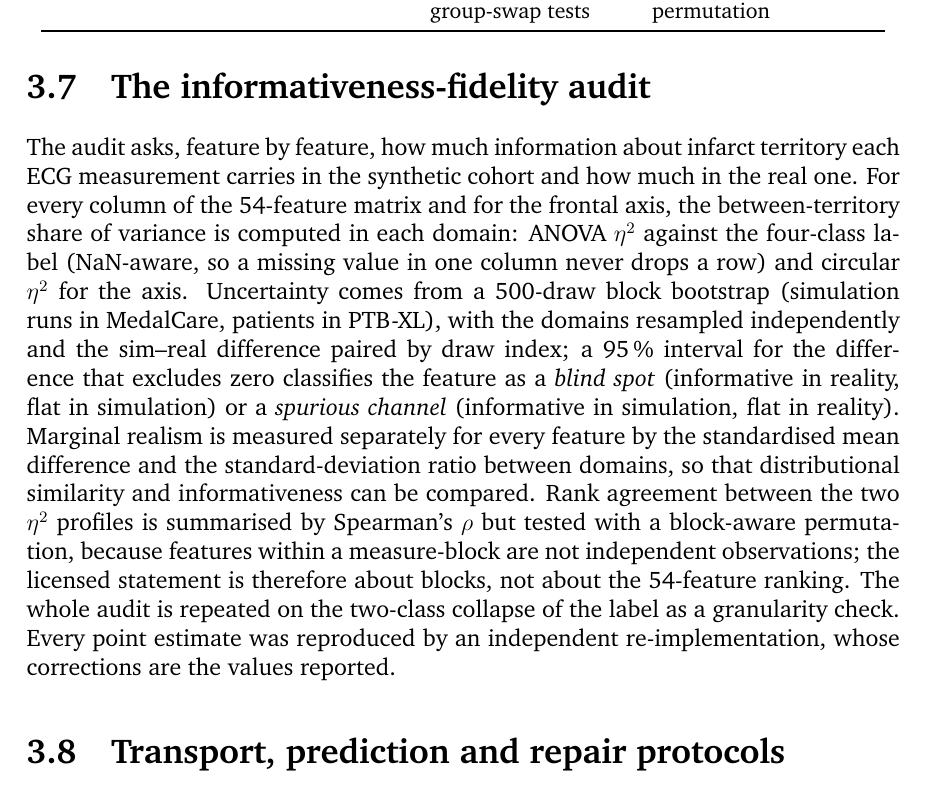
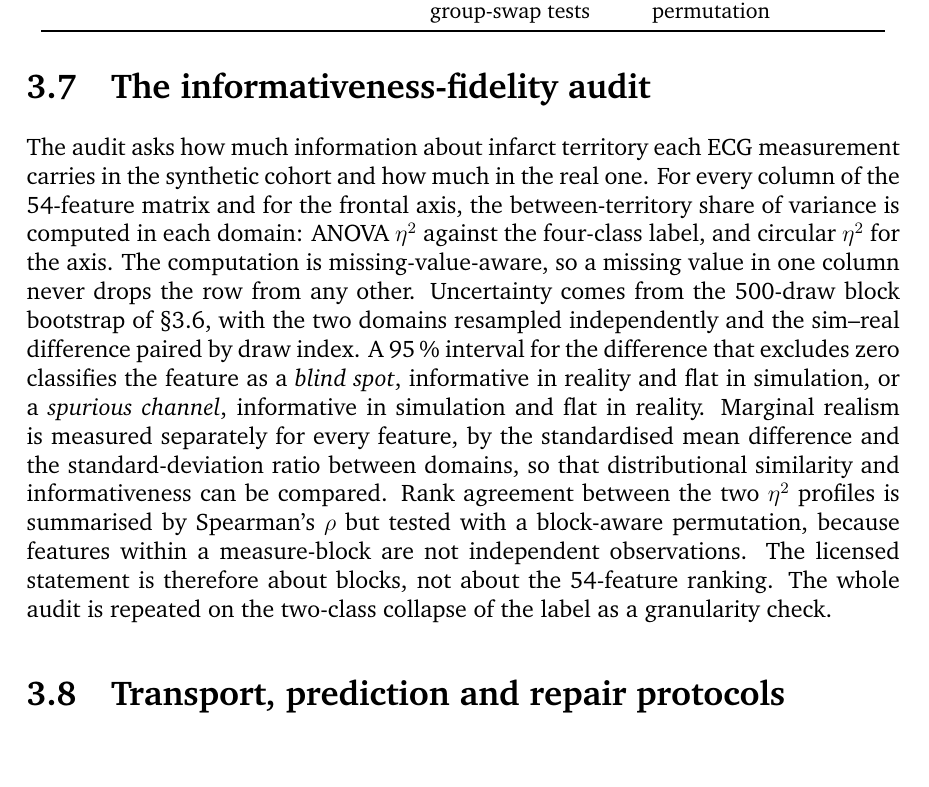
Before and after one commit to shenzi418/Interpreting-Latent-Space-in-Healthcare-Foundational-Models-Using-Digital-Twins, a LaTeX thesis (thesis_writeup/main.tex, which reads thesis_writeup/chapters/03_contribution.tex): part of page 26 of 63, cut so that both start at the same text, the shorter picture padded with empty space. Compiled offline with pdfLaTeX; a missing bibliography style is replaced by a similar one.

Commit message:
thesis_writeup polish: sec3.7 audit (owner-approved) — 'feature by feature' removed as redundant, brackets dissolved, block-bootstrap repeat now a sec3.6 pointer, verification-process sentence deleted (lives in Declarations)

```diff
--- a/thesis_writeup/chapters/03_contribution.tex
+++ b/thesis_writeup/chapters/03_contribution.tex
@@ -293,7 +293,7 @@ uncertainty & row bootstrap; paired swap tests & block bootstrap; label permutat
 \label{sec:audit-method}
 % v0 DRAFT 18 Aug — for review.
 
-The audit asks, feature by feature, how much information about infarct territory each ECG measurement carries in the synthetic cohort and how much in the real one. For every column of the 54-feature matrix and for the frontal axis, the between-territory share of variance is computed in each domain: ANOVA $\etasq$ against the four-class label (NaN-aware, so a missing value in one column never drops a row) and circular $\etasq$ for the axis. Uncertainty comes from a 500-draw block bootstrap (simulation runs in MedalCare, patients in PTB-XL), with the domains resampled independently and the sim--real difference paired by draw index; a 95\,\% interval for the difference that excludes zero classifies the feature as a \emph{blind spot} (informative in reality, flat in simulation) or a \emph{spurious channel} (informative in simulation, flat in reality). Marginal realism is measured separately for every feature by the standardised mean difference and the standard-deviation ratio between domains, so that distributional similarity and informativeness can be compared. Rank agreement between the two $\etasq$ profiles is summarised by Spearman's $\rho$ but tested with a block-aware permutation, because features within a measure-block are not independent observations; the licensed statement is therefore about blocks, not about the 54-feature ranking. The whole audit is repeated on the two-class collapse of the label as a granularity check. Every point estimate was reproduced by an independent re-implementation, whose corrections are the values reported. \tracenote{A§5.2 fidelity_audit.py:115-163,217-302,311+; main report C.1; verifier: analysis/fidelity_audit_verify.py}
+The audit asks how much information about infarct territory each ECG measurement carries in the synthetic cohort and how much in the real one. For every column of the 54-feature matrix and for the frontal axis, the between-territory share of variance is computed in each domain: ANOVA $\etasq$ against the four-class label, and circular $\etasq$ for the axis. The computation is missing-value-aware, so a missing value in one column never drops the row from any other. Uncertainty comes from the 500-draw block bootstrap of \S\ref{sec:pipelines}, with the two domains resampled independently and the sim--real difference paired by draw index. A 95\,\% interval for the difference that excludes zero classifies the feature as a \emph{blind spot}, informative in reality and flat in simulation, or a \emph{spurious channel}, informative in simulation and flat in reality. Marginal realism is measured separately for every feature, by the standardised mean difference and the standard-deviation ratio between domains, so that distributional similarity and informativeness can be compared. Rank agreement between the two $\etasq$ profiles is summarised by Spearman's $\rho$ but tested with a block-aware permutation, because features within a measure-block are not independent observations. The licensed statement is therefore about blocks, not about the 54-feature ranking. The whole audit is repeated on the two-class collapse of the label as a granularity check. \tracenote{A§5.2 fidelity_audit.py:115-163,217-302,311+; main report C.1; verifier: analysis/fidelity_audit_verify.py}
 
 \section[Transport, prediction and repair]{Transport, prediction and repair protocols}
 \label{sec:transport-method}
```
